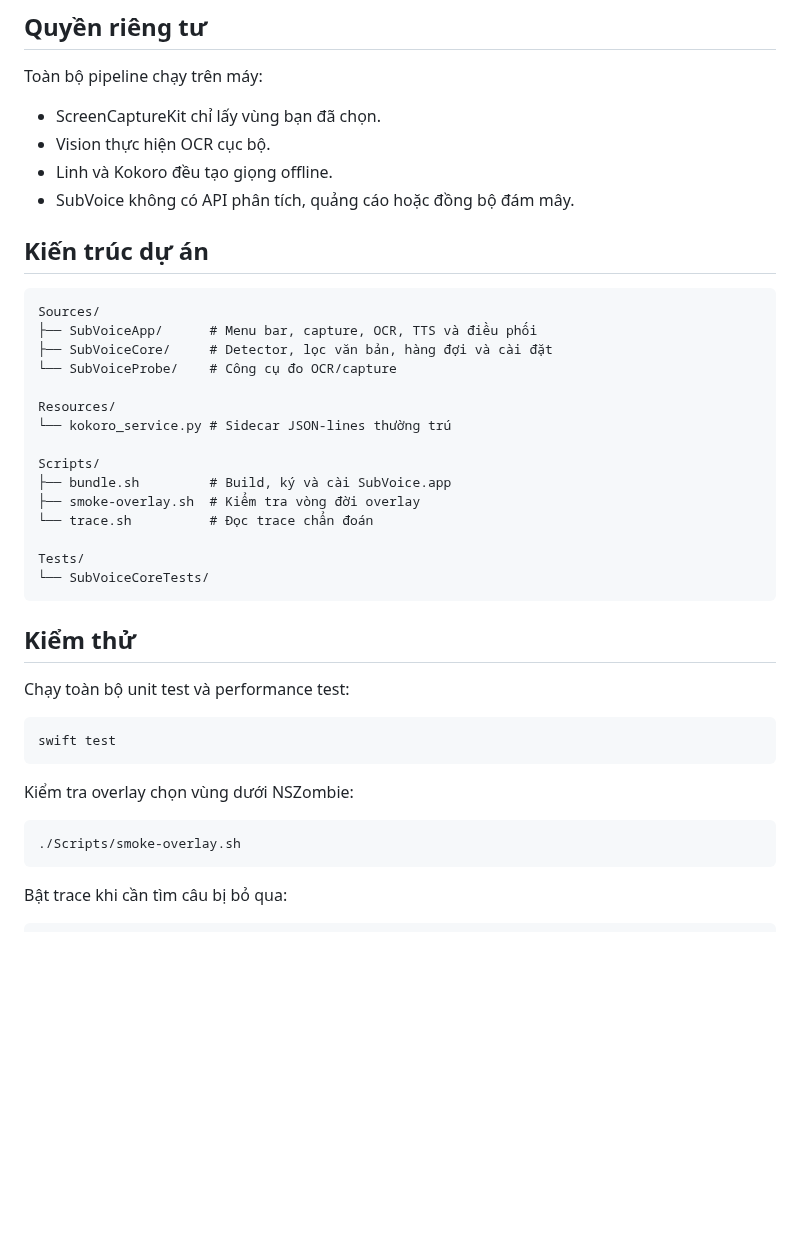
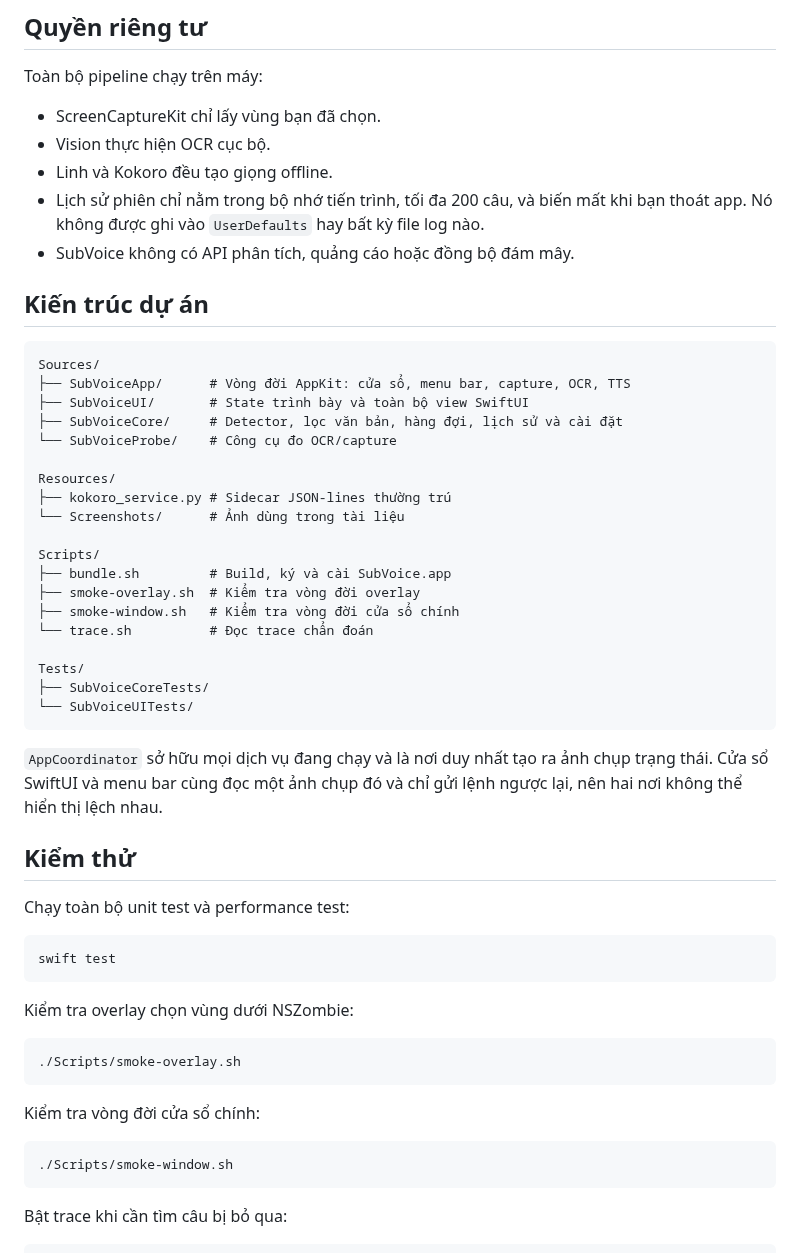
Before and after one commit to hoanganhuynh/subvoice, a Markdown page: README.md, the part around one of its changes. GitHub-like rendering; blank space fills up the shorter version.

````diff
--- a/README.md
+++ b/README.md
@@ -138,27 +152,36 @@ Toàn bộ pipeline chạy trên máy:
 - ScreenCaptureKit chỉ lấy vùng bạn đã chọn.
 - Vision thực hiện OCR cục bộ.
 - Linh và Kokoro đều tạo giọng offline.
+- Lịch sử phiên chỉ nằm trong bộ nhớ tiến trình, tối đa 200 câu, và biến mất khi bạn thoát app. Nó không được ghi vào `UserDefaults` hay bất kỳ file log nào.
 - SubVoice không có API phân tích, quảng cáo hoặc đồng bộ đám mây.
 
 ## Kiến trúc dự án
 
 ```text
 Sources/
-├── SubVoiceApp/      # Menu bar, capture, OCR, TTS và điều phối
-├── SubVoiceCore/     # Detector, lọc văn bản, hàng đợi và cài đặt
+├── SubVoiceApp/      # Vòng đời AppKit: cửa sổ, menu bar, capture, OCR, TTS
+├── SubVoiceUI/       # State trình bày và toàn bộ view SwiftUI
+├── SubVoiceCore/     # Detector, lọc văn bản, hàng đợi, lịch sử và cài đặt
 └── SubVoiceProbe/    # Công cụ đo OCR/capture
 
 Resources/
-└── kokoro_service.py # Sidecar JSON-lines thường trú
+├── kokoro_service.py # Sidecar JSON-lines thường trú
+└── Screenshots/      # Ảnh dùng trong tài liệu
 
 Scripts/
 ├── bundle.sh         # Build, ký và cài SubVoice.app
 ├── smoke-overlay.sh  # Kiểm tra vòng đời overlay
+├── smoke-window.sh   # Kiểm tra vòng đời cửa sổ chính
 └── trace.sh          # Đọc trace chẩn đoán
 
 Tests/
-└── SubVoiceCoreTests/
+├── SubVoiceCoreTests/
+└── SubVoiceUITests/
 ```
+
+`AppCoordinator` sở hữu mọi dịch vụ đang chạy và là nơi duy nhất tạo ra ảnh chụp
+trạng thái. Cửa sổ SwiftUI và menu bar cùng đọc một ảnh chụp đó và chỉ gửi lệnh
+ngược lại, nên hai nơi không thể hiển thị lệch nhau.
 
 ## Kiểm thử
 
@@ -172,6 +195,12 @@ Kiểm tra overlay chọn vùng dưới NSZombie:
 
 ```bash
 ./Scripts/smoke-overlay.sh
+```
+
+Kiểm tra vòng đời cửa sổ chính:
+
+```bash
+./Scripts/smoke-window.sh
 ```
 
 Bật trace khi cần tìm câu bị bỏ qua:
````
Also changed, not shown: other parts of README.md (+21 -7 lines), Resources/Screenshots/main-window.png (added), 3 other files.
